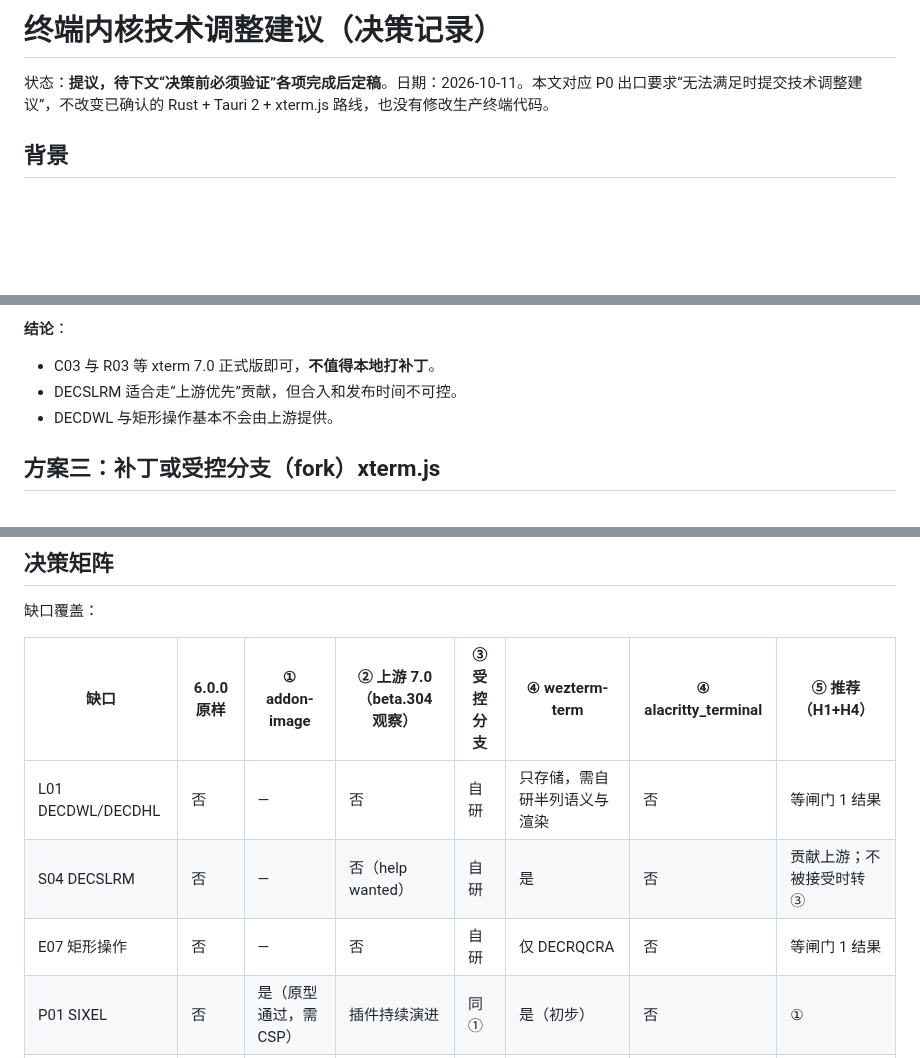
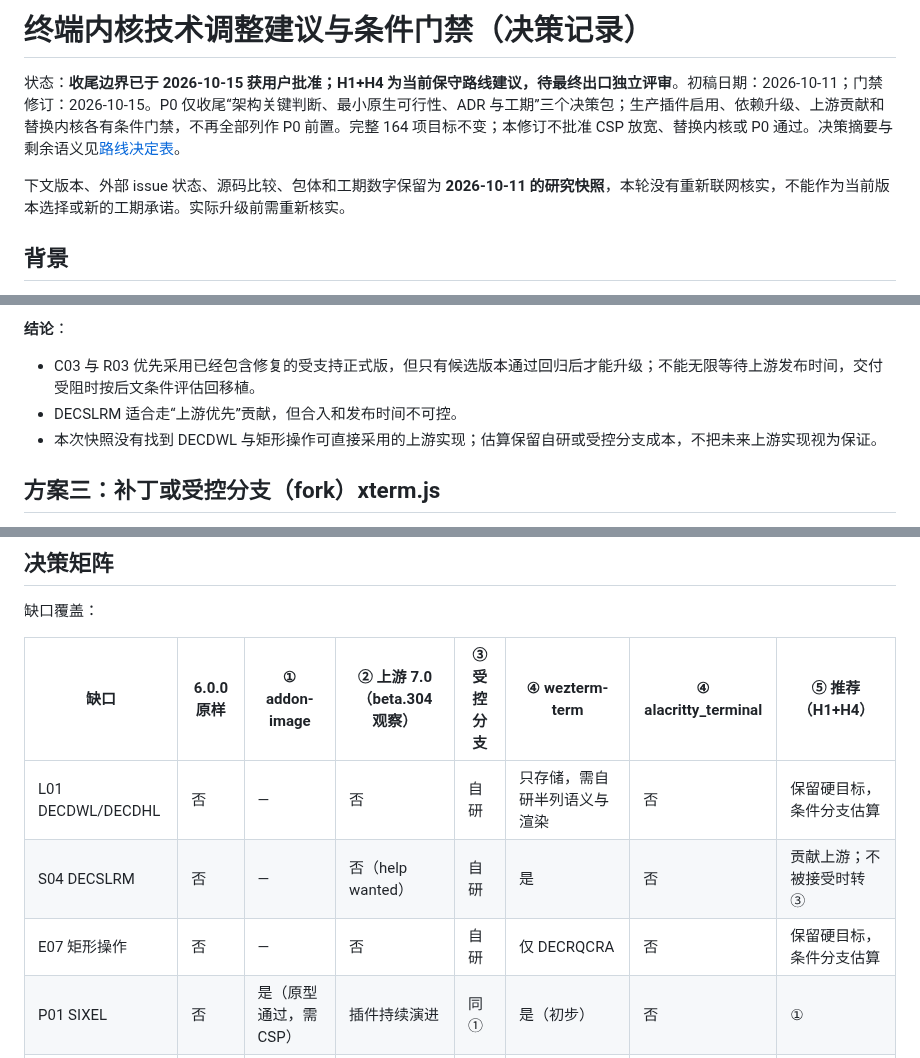
Before and after one commit to mofyer/new-windterm, a Markdown page: docs/p0/TERMINAL_CORE_ADR.zh-CN.md, 3 parts joined by grey strips. GitHub-like rendering; blank space fills up the shorter version.

Commit message:
docs: separate P0 terminal decision from conditional enablement gates [skip ci]
Co-authored-by: Codex <codex@openai.com>

```diff
--- a/docs/p0/TERMINAL_CORE_ADR.zh-CN.md
+++ b/docs/p0/TERMINAL_CORE_ADR.zh-CN.md
@@ -1,6 +1,8 @@
-# 终端内核技术调整建议（决策记录）
+# 终端内核技术调整建议与条件门禁（决策记录）
 
-状态：**提议，待下文“决策前必须验证”各项完成后定稿**。日期：2026-10-11。本文对应 P0 出口要求“无法满足时提交技术调整建议”，不改变已确认的 Rust + Tauri 2 + xterm.js 路线，也没有修改生产终端代码。
+状态：**收尾边界已于 2026-10-15 获用户批准；H1+H4 为当前保守路线建议，待最终出口独立评审**。初稿日期：2026-10-11；门禁修订：2026-10-15。P0 仅收尾“架构关键判断、最小原生可行性、ADR 与工期”三个决策包；生产插件启用、依赖升级、上游贡献和替换内核各有条件门禁，不再全部列作 P0 前置。完整 164 项目标不变；本修订不批准 CSP 放宽、替换内核或 P0 通过。决策摘要与剩余语义见[路线决定表](TERMINAL_ROUTE_DECISION_2026-10-15.zh-CN.md)。
+
+下文版本、外部 issue 状态、源码比较、包体和工期数字保留为 **2026-10-11 的研究快照**，本轮没有重新联网核实，不能作为当前版本选择或新的工期承诺。实际升级前需重新核实。
 
 ## 背景
 
@@ -130,9 +132,9 @@ VT 矩阵还列出了 A02（47 备用屏保留）、W04（硬换行反向回绕
 
 **结论**：
 
-- C03 与 R03 等 xterm 7.0 正式版即可，**不值得本地打补丁**。
+- C03 与 R03 优先采用已经包含修复的受支持正式版，但只有候选版本通过回归后才能升级；不能无限等待上游发布时间，交付受阻时按后文条件评估回移植。
 - DECSLRM 适合走“上游优先”贡献，但合入和发布时间不可控。
-- DECDWL 与矩形操作基本不会由上游提供。
+- 本次快照没有找到 DECDWL 与矩形操作可直接采用的上游实现；估算保留自研或受控分支成本，不把未来上游实现视为保证。
 
 ## 方案三：补丁或受控分支（fork）xterm.js
 
@@ -205,9 +207,9 @@ VT 矩阵还列出了 A02（47 备用屏保留）、W04（硬换行反向回绕
 
 | 缺口 | 6.0.0 原样 | ① addon-image | ② 上游 7.0（beta.304 观察） | ③ 受控分支 | ④ wezterm-term | ④ alacritty_terminal | ⑤ 推荐（H1+H4） |
 | --- | --- | --- | --- | --- | --- | --- | --- |
-| L01 DECDWL/DECDHL | 否 | — | 否 | 自研 | 只存储，需自研半列语义与渲染 | 否 | 等闸门 1 结果 |
+| L01 DECDWL/DECDHL | 否 | — | 否 | 自研 | 只存储，需自研半列语义与渲染 | 否 | 保留硬目标，条件分支估算 |
 | S04 DECSLRM | 否 | — | 否（help wanted） | 自研 | 是 | 否 | 贡献上游；不被接受时转 ③ |
-| E07 矩形操作 | 否 | — | 否 | 自研 | 仅 DECRQCRA | 否 | 等闸门 1 结果 |
+| E07 矩形操作 | 否 | — | 否 | 自研 | 仅 DECRQCRA | 否 | 保留硬目标，条件分支估算 |
 | P01 SIXEL | 否 | 是（原型通过，需 CSP） | 插件持续演进 | 同 ① | 是（初步） | 否 | ① |
 | C03 DECSC | 否 | — | 是 | 回移植 | 部分（无 DECAWM） | 否 | ② |
 | R03 闪烁 | 否 | — | 是（默认关） | 回移植 | 存储，自绘 | 否 | ② |
```
Also changed, not shown: other parts of docs/p0/TERMINAL_CORE_ADR.zh-CN.md (+35 -36 lines), docs/p0/TERMINAL_ROUTE_DECISION_2026-10-15.zh-CN.md (added, +45 -0 lines).
